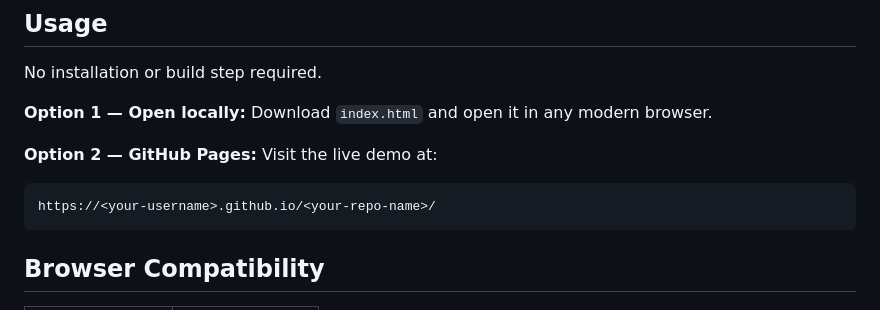
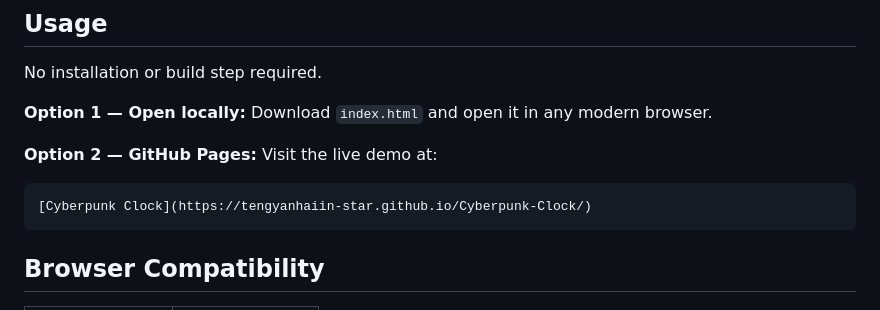
Before and after one commit to tengyanhaiin-star/Cyberpunk-Clock, a Markdown page: README.md, the part around the change. GitHub-like rendering.

````diff
--- a/README.md
+++ b/README.md
@@ -39,7 +39,7 @@ Download `index.html` and open it in any modern browser.
 **Option 2 — GitHub Pages:**
 Visit the live demo at:
 ```
-https://<your-username>.github.io/<your-repo-name>/
+[Cyberpunk Clock](https://tengyanhaiin-star.github.io/Cyberpunk-Clock/)
 ```
 
 ## Browser Compatibility
````
